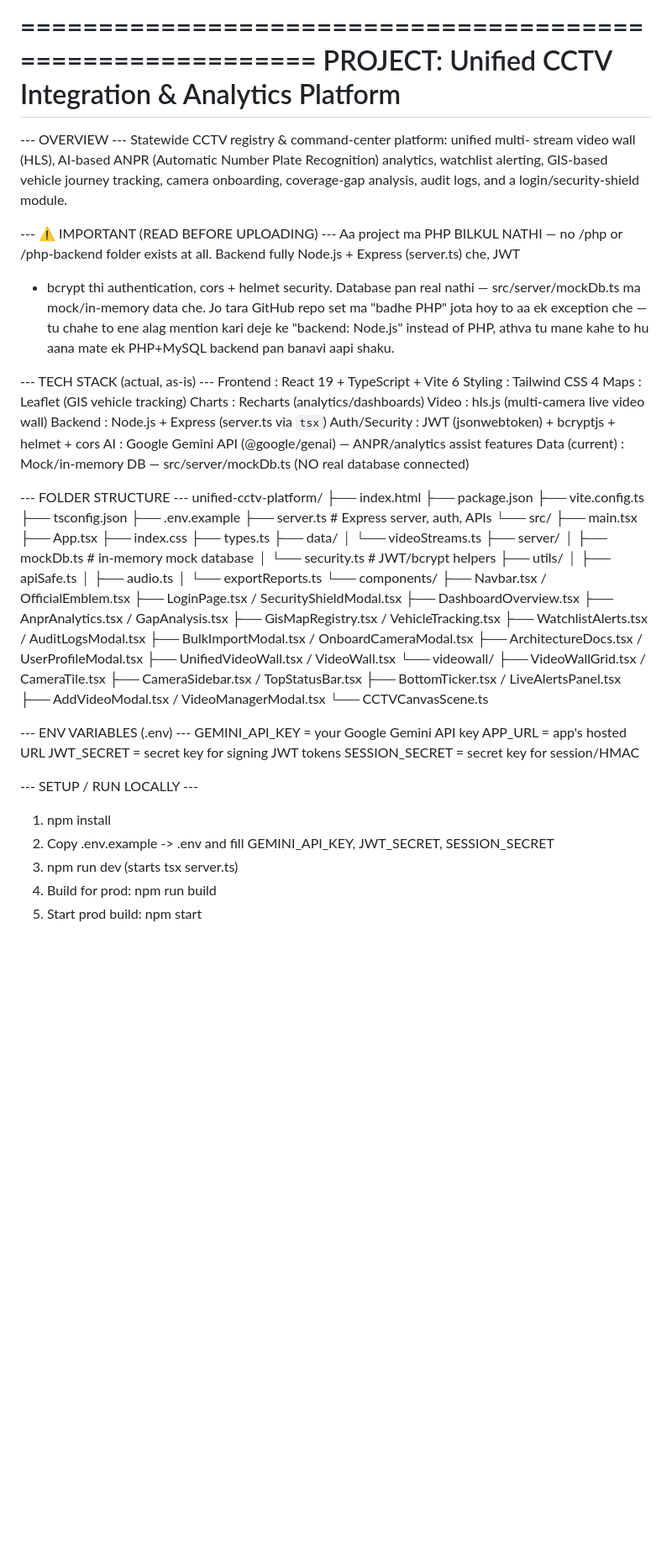
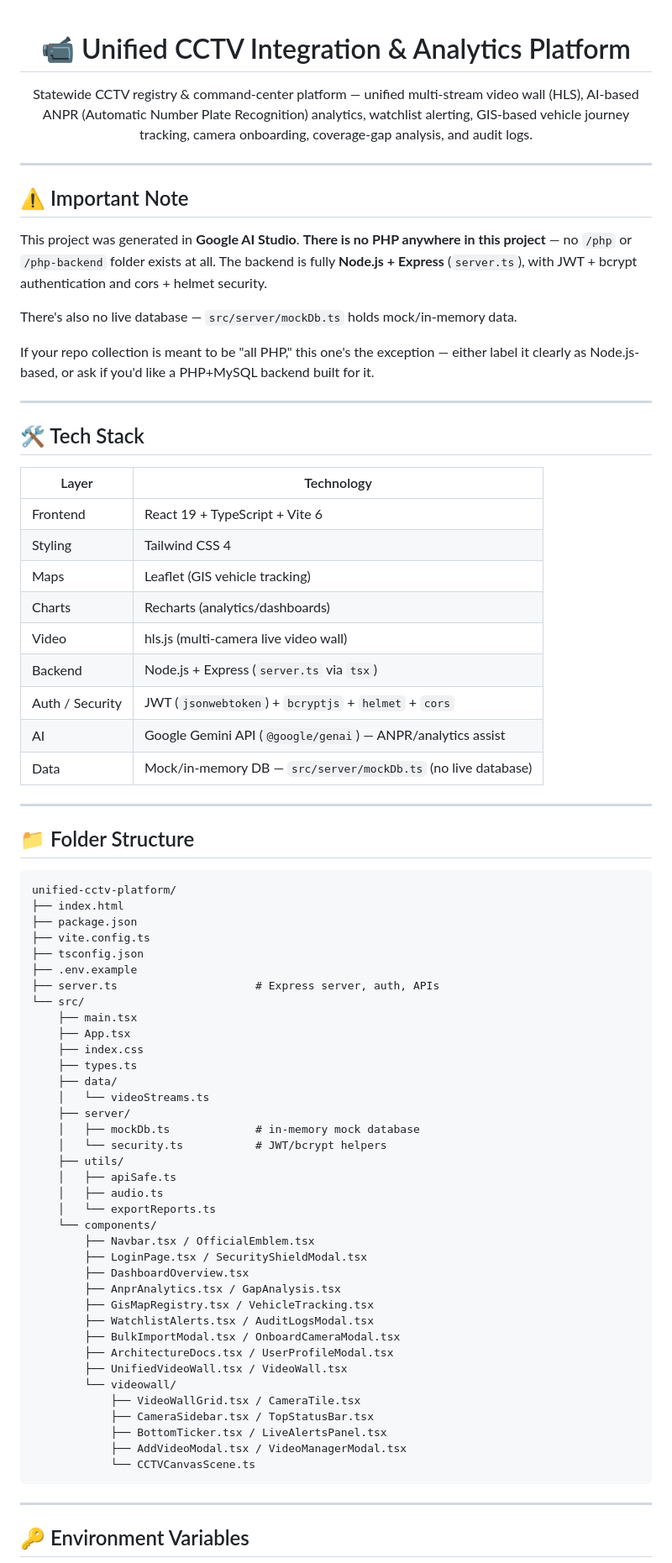
Before and after one commit to savandobariya/unified-cctv-integration-analytics-platform, a Markdown page: README.md, the part around one of its changes. Shown at 84% size. Rendered like a GitHub page; blank space fills up the shorter version.

````diff
--- a/README.md
+++ b/README.md
@@ -1,38 +1,42 @@
-===========================================================
-PROJECT: Unified CCTV Integration & Analytics Platform
-===========================================================
+<div align="center">
 
---- OVERVIEW ---
-Statewide CCTV registry & command-center platform: unified multi-
-stream video wall (HLS), AI-based ANPR (Automatic Number Plate
-Recognition) analytics, watchlist alerting, GIS-based vehicle
-journey tracking, camera onboarding, coverage-gap analysis, audit
-logs, and a login/security-shield module.
+# 📹 Unified CCTV Integration & Analytics Platform
 
---- ⚠️ IMPORTANT (READ BEFORE UPLOADING) ---
-Aa project ma PHP BILKUL NATHI — no /php or /php-backend folder
-exists at all. Backend fully Node.js + Express (server.ts) che, JWT
-+ bcrypt thi authentication, cors + helmet security. Database pan
-real nathi — src/server/mockDb.ts ma mock/in-memory data che. Jo
-tara GitHub repo set ma "badhe PHP" jota hoy to aa ek exception che
-— tu chahe to ene alag mention kari deje ke "backend: Node.js" instead
-of PHP, athva tu mane kahe to hu aana mate ek PHP+MySQL backend pan
-banavi aapi shaku.
+Statewide CCTV registry & command-center platform — unified multi-stream video wall (HLS), AI-based ANPR (Automatic Number Plate Recognition) analytics, watchlist alerting, GIS-based vehicle journey tracking, camera onboarding, coverage-gap analysis, and audit logs.
 
---- TECH STACK (actual, as-is) ---
-Frontend        : React 19 + TypeScript + Vite 6
-Styling         : Tailwind CSS 4
-Maps            : Leaflet (GIS vehicle tracking)
-Charts          : Recharts (analytics/dashboards)
-Video           : hls.js (multi-camera live video wall)
-Backend         : Node.js + Express (server.ts via `tsx`)
-Auth/Security   : JWT (jsonwebtoken) + bcryptjs + helmet + cors
-AI              : Google Gemini API (@google/genai) — ANPR/analytics
-                  assist features
-Data (current)  : Mock/in-memory DB — src/server/mockDb.ts
-                  (NO real database connected)
+</div>
 
---- FOLDER STRUCTURE ---
+---
+
+## ⚠️ Important Note
+
+This project was generated in **Google AI Studio**. **There is no PHP anywhere in this project** — no `/php` or `/php-backend` folder exists at all. The backend is fully **Node.js + Express** (`server.ts`), with JWT + bcrypt authentication and cors + helmet security.
+
+There's also no live database — `src/server/mockDb.ts` holds mock/in-memory data.
+
+If your repo collection is meant to be "all PHP," this one's the exception — either label it clearly as Node.js-based, or ask if you'd like a PHP+MySQL backend built for it.
+
+---
+
+## 🛠️ Tech Stack
+
+| Layer | Technology |
+|---|---|
+| Frontend | React 19 + TypeScript + Vite 6 |
+| Styling | Tailwind CSS 4 |
+| Maps | Leaflet (GIS vehicle tracking) |
+| Charts | Recharts (analytics/dashboards) |
+| Video | hls.js (multi-camera live video wall) |
+| Backend | Node.js + Express (`server.ts` via `tsx`) |
+| Auth / Security | JWT (`jsonwebtoken`) + `bcryptjs` + `helmet` + `cors` |
+| AI | Google Gemini API (`@google/genai`) — ANPR/analytics assist |
+| Data | Mock/in-memory DB — `src/server/mockDb.ts` (no live database) |
+
+---
+
+## 📁 Folder Structure
+
+```
 unified-cctv-platform/
 ├── index.html
 ├── package.json
@@ -70,18 +74,9 @@ unified-cctv-platform/
             ├── BottomTicker.tsx / LiveAlertsPanel.tsx
             ├── AddVideoModal.tsx / VideoManagerModal.tsx
             └── CCTVCanvasScene.ts
+```
 
---- ENV VARIABLES (.env) ---
-GEMINI_API_KEY  = your Google Gemini API key
-APP_URL         = app's hosted URL
-JWT_SECRET      = secret key for signing JWT tokens
-SESSION_SECRET  = secret key for session/HMAC
+---
 
---- SETUP / RUN LOCALLY ---
-1. npm install
-2. Copy .env.example -> .env and fill GEMINI_API_KEY, JWT_SECRET,
-   SESSION_SECRET
-3. npm run dev          (starts tsx server.ts)
-4. Build for prod: npm run build
-5. Start prod build: npm start
+## 🔑 Environment Variables
 
````
Also changed, not shown: other parts of README.md (+45 -20 lines).
